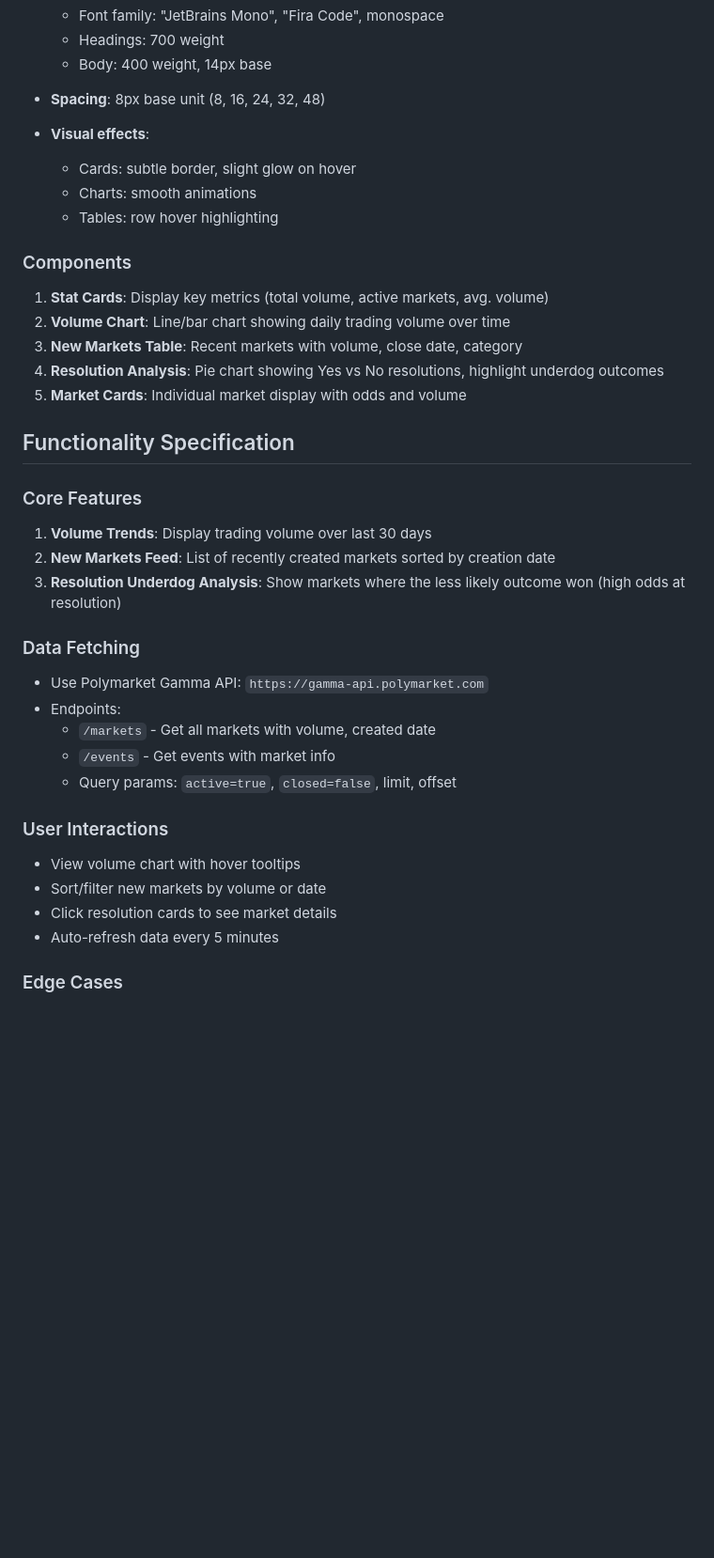
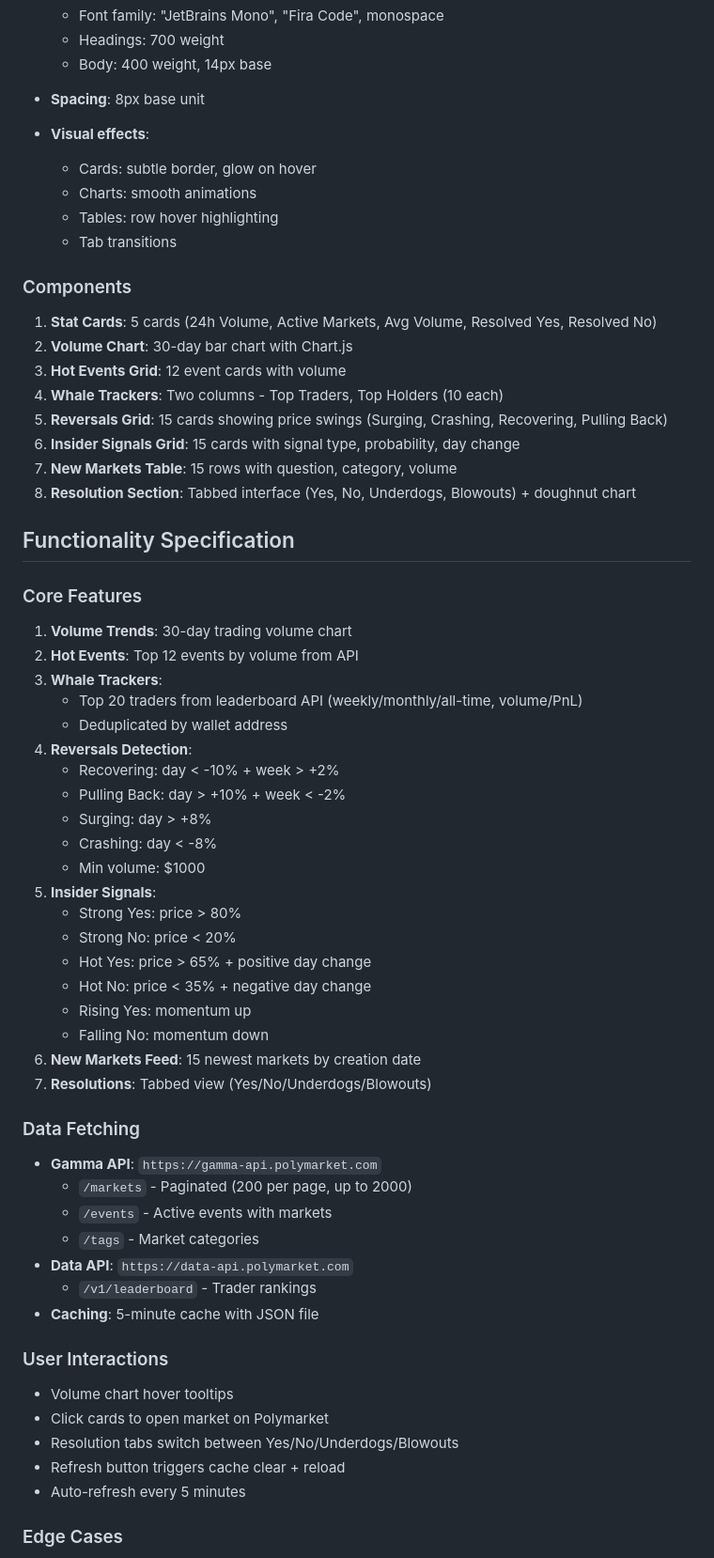
Before and after one commit to luisriverag/polymarket_trends, a Markdown page: SPEC.md, the part around one of its changes. Shown at 94% size. GitHub-like rendering; blank space fills up the shorter version.

Commit message:
Update SPEC.md with full audit

```diff
--- a/SPEC.md
+++ b/SPEC.md
@@ -38,38 +42,62 @@
   - Headings: 700 weight
   - Body: 400 weight, 14px base
 
-- **Spacing**: 8px base unit (8, 16, 24, 32, 48)
+- **Spacing**: 8px base unit
 
 - **Visual effects**:
-  - Cards: subtle border, slight glow on hover
+  - Cards: subtle border, glow on hover
   - Charts: smooth animations
   - Tables: row hover highlighting
+  - Tab transitions
 
 ### Components
-1. **Stat Cards**: Display key metrics (total volume, active markets, avg. volume)
-2. **Volume Chart**: Line/bar chart showing daily trading volume over time
-3. **New Markets Table**: Recent markets with volume, close date, category
-4. **Resolution Analysis**: Pie chart showing Yes vs No resolutions, highlight underdog outcomes
-5. **Market Cards**: Individual market display with odds and volume
+1. **Stat Cards**: 5 cards (24h Volume, Active Markets, Avg Volume, Resolved Yes, Resolved No)
+2. **Volume Chart**: 30-day bar chart with Chart.js
+3. **Hot Events Grid**: 12 event cards with volume
+4. **Whale Trackers**: Two columns - Top Traders, Top Holders (10 each)
+5. **Reversals Grid**: 15 cards showing price swings (Surging, Crashing, Recovering, Pulling Back)
+6. **Insider Signals Grid**: 15 cards with signal type, probability, day change
+7. **New Markets Table**: 15 rows with question, category, volume
+8. **Resolution Section**: Tabbed interface (Yes, No, Underdogs, Blowouts) + doughnut chart
 
 ## Functionality Specification
 
 ### Core Features
-1. **Volume Trends**: Display trading volume over last 30 days
-2. **New Markets Feed**: List of recently created markets sorted by creation date
-3. **Resolution Underdog Analysis**: Show markets where the less likely outcome won (high odds at resolution)
+1. **Volume Trends**: 30-day trading volume chart
+2. **Hot Events**: Top 12 events by volume from API
+3. **Whale Trackers**:
+   - Top 20 traders from leaderboard API (weekly/monthly/all-time, volume/PnL)
+   - Deduplicated by wallet address
+4. **Reversals Detection**:
+   - Recovering: day < -10% + week > +2%
+   - Pulling Back: day > +10% + week < -2%
+   - Surging: day > +8%
+   - Crashing: day < -8%
+   - Min volume: $1000
+5. **Insider Signals**:
+   - Strong Yes: price > 80%
+   - Strong No: price < 20%
+   - Hot Yes: price > 65% + positive day change
+   - Hot No: price < 35% + negative day change
+   - Rising Yes: momentum up
+   - Falling No: momentum down
+6. **New Markets Feed**: 15 newest markets by creation date
+7. **Resolutions**: Tabbed view (Yes/No/Underdogs/Blowouts)
 
 ### Data Fetching
-- Use Polymarket Gamma API: `https://gamma-api.polymarket.com`
-- Endpoints:
-  - `/markets` - Get all markets with volume, created date
-  - `/events` - Get events with market info
-  - Query params: `active=true`, `closed=false`, limit, offset
+- **Gamma API**: `https://gamma-api.polymarket.com`
+  - `/markets` - Paginated (200 per page, up to 2000)
+  - `/events` - Active events with markets
+  - `/tags` - Market categories
+- **Data API**: `https://data-api.polymarket.com`
+  - `/v1/leaderboard` - Trader rankings
+- **Caching**: 5-minute cache with JSON file
 
 ### User Interactions
-- View volume chart with hover tooltips
-- Sort/filter new markets by volume or date
-- Click resolution cards to see market details
-- Auto-refresh data every 5 minutes
+- Volume chart hover tooltips
+- Click cards to open market on Polymarket
+- Resolution tabs switch between Yes/No/Underdogs/Blowouts
+- Refresh button triggers cache clear + reload
+- Auto-refresh every 5 minutes
 
 ### Edge Cases
```
Also changed, not shown: other parts of SPEC.md (+45 -16 lines).
